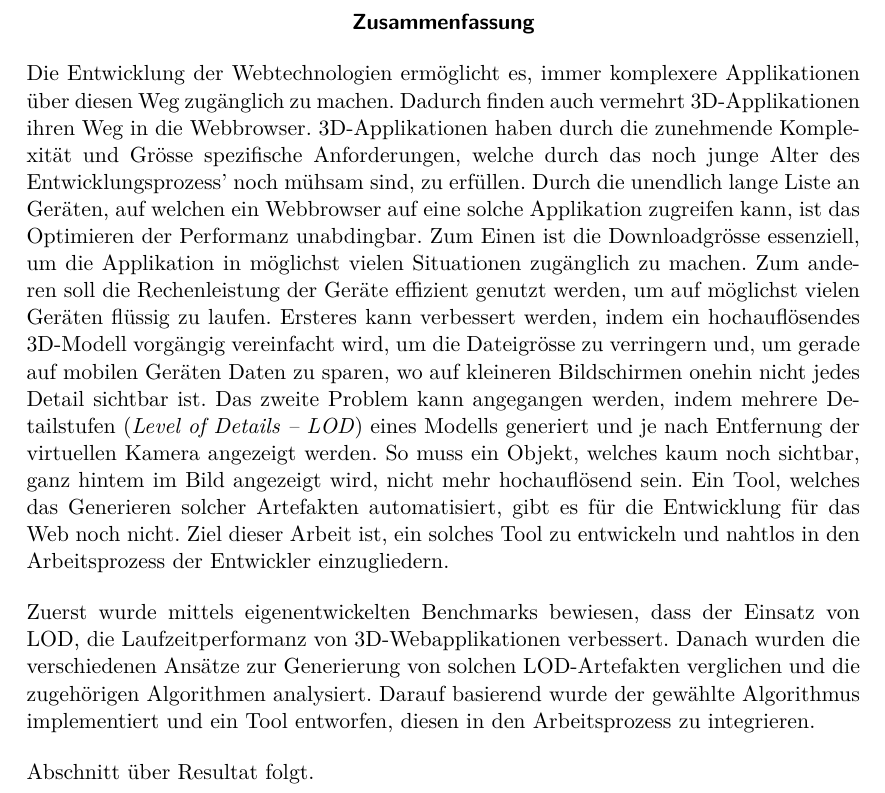
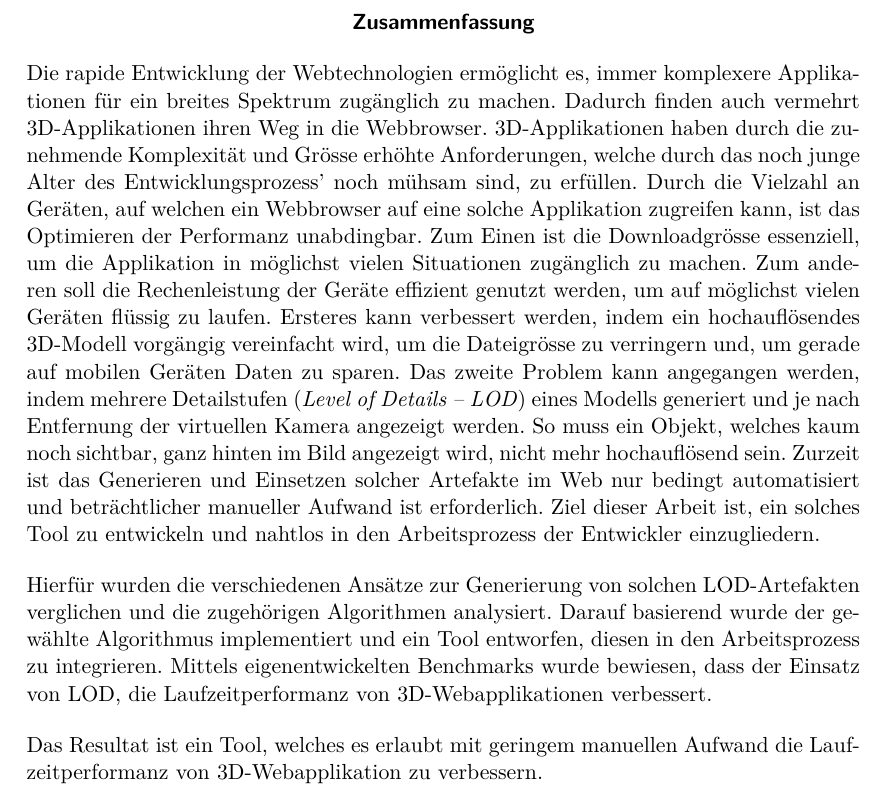
Before and after one commit to kreativwebdesign/lode, a LaTeX document (documentation/report/doc.tex, which reads documentation/report/parts/zusammenfassung.tex): part of page 3 of 39, cut so that both start at the same text. Compiled offline with pdfLaTeX; a missing bibliography style is replaced by a similar one.

Commit message:
Extend summary (#96)
Co-authored-by: Marc Berli <marc.berli@windowslive.com>

```diff
--- a/documentation/report/parts/zusammenfassung.tex
+++ b/documentation/report/parts/zusammenfassung.tex
@@ -6,17 +6,17 @@
 % !TEX TS-program = pdflatexmk
 % !TEX encoding = UTF-8 Unicode
 % !TEX root = ../doc.tex
-Die Entwicklung der Webtechnologien ermöglicht es, immer komplexere Applikationen über diesen Weg zugänglich zu machen. Dadurch finden auch vermehrt 3D-Applikationen ihren Weg in die Webbrowser.
-3D-Applikationen haben durch die zunehmende Komplexität und Grösse spezifische Anforderungen, welche durch das noch junge Alter des Entwicklungsprozess' noch mühsam sind, zu erfüllen.
-Durch die unendlich lange Liste an Geräten, auf welchen ein Webbrowser auf eine solche Applikation zugreifen kann, ist das Optimieren der Performanz unabdingbar.
+Die rapide Entwicklung der Webtechnologien ermöglicht es, immer komplexere Applikationen für ein breites Spektrum zugänglich zu machen. Dadurch finden auch vermehrt 3D-Applikationen ihren Weg in die Webbrowser.
+3D-Applikationen haben durch die zunehmende Komplexität und Grösse erhöhte Anforderungen, welche durch das noch junge Alter des Entwicklungsprozess' noch mühsam sind, zu erfüllen.
+Durch die Vielzahl an Geräten, auf welchen ein Webbrowser auf eine solche Applikation zugreifen kann, ist das Optimieren der Performanz unabdingbar.
 Zum Einen ist die Downloadgrösse essenziell, um die Applikation in möglichst vielen Situationen zugänglich zu machen. Zum anderen soll die Rechenleistung der Geräte effizient genutzt werden, um auf möglichst vielen Geräten flüssig zu laufen.
-Ersteres kann verbessert werden, indem ein hochauflösendes 3D-Modell vorgängig vereinfacht wird, um die Dateigrösse zu verringern und, um gerade auf mobilen Geräten Daten zu sparen, wo auf kleineren Bildschirmen onehin nicht jedes Detail sichtbar ist.
-Das zweite Problem kann angegangen werden, indem mehrere Detailstufen (\e{Level of Details – LOD}) eines Modells generiert und je nach Entfernung der virtuellen Kamera angezeigt werden. So muss ein Objekt, welches kaum noch sichtbar, ganz hintem im Bild angezeigt wird, nicht mehr hochauflösend sein.
-Ein Tool, welches das Generieren solcher Artefakten automatisiert, gibt es für die Entwicklung für das Web noch nicht.
+Ersteres kann verbessert werden, indem ein hochauflösendes 3D-Modell vorgängig vereinfacht wird, um die Dateigrösse zu verringern und, um gerade auf mobilen Geräten Daten zu sparen.
+Das zweite Problem kann angegangen werden, indem mehrere Detailstufen (\e{Level of Details – LOD}) eines Modells generiert und je nach Entfernung der virtuellen Kamera angezeigt werden. So muss ein Objekt, welches kaum noch sichtbar, ganz hinten im Bild angezeigt wird, nicht mehr hochauflösend sein.
+Zurzeit ist das Generieren und Einsetzen solcher Artefakte im Web nur bedingt automatisiert und beträchtlicher manueller Aufwand ist erforderlich.
 Ziel dieser Arbeit ist, ein solches Tool zu entwickeln und nahtlos in den Arbeitsprozess der Entwickler einzugliedern.
 \bigbreak
-Zuerst wurde mittels eigenentwickelten Benchmarks bewiesen, dass der Einsatz von LOD, die Laufzeitperformanz von 3D-Webapplikationen verbessert.
-Danach wurden die verschiedenen Ansätze zur Generierung von solchen LOD-Artefakten verglichen und die zugehörigen Algorithmen analysiert.
+Hierfür wurden die verschiedenen Ansätze zur Generierung von solchen LOD-Artefakten verglichen und die zugehörigen Algorithmen analysiert.
 Darauf basierend wurde der gewählte Algorithmus implementiert und ein Tool entworfen, diesen in den Arbeitsprozess zu integrieren.
+Mittels eigenentwickelten Benchmarks wurde bewiesen, dass der Einsatz von LOD, die Laufzeitperformanz von 3D-Webapplikationen verbessert.
 \bigbreak
-Abschnitt über Resultat folgt.
+Das Resultat ist ein Tool, welches es erlaubt mit geringem manuellen Aufwand die Laufzeitperformanz von 3D-Webapplikation zu verbessern.
```
